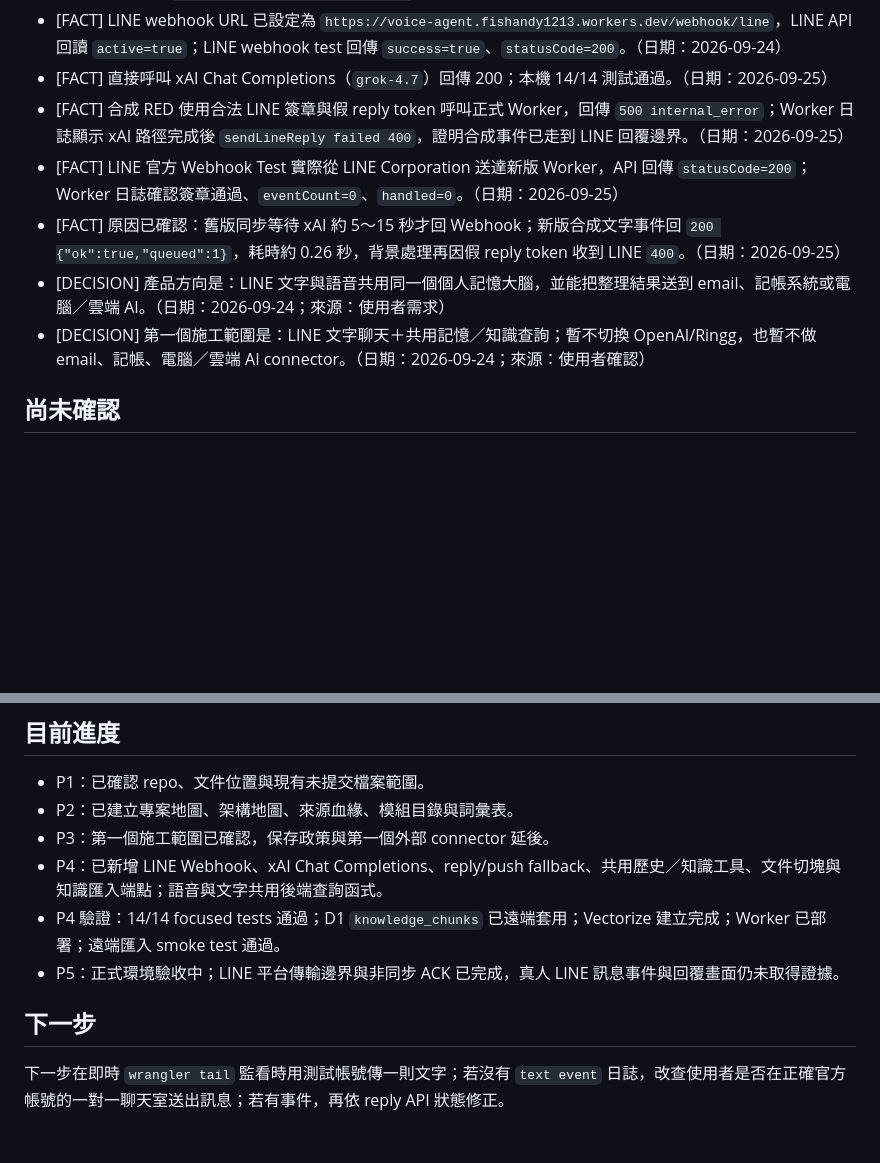
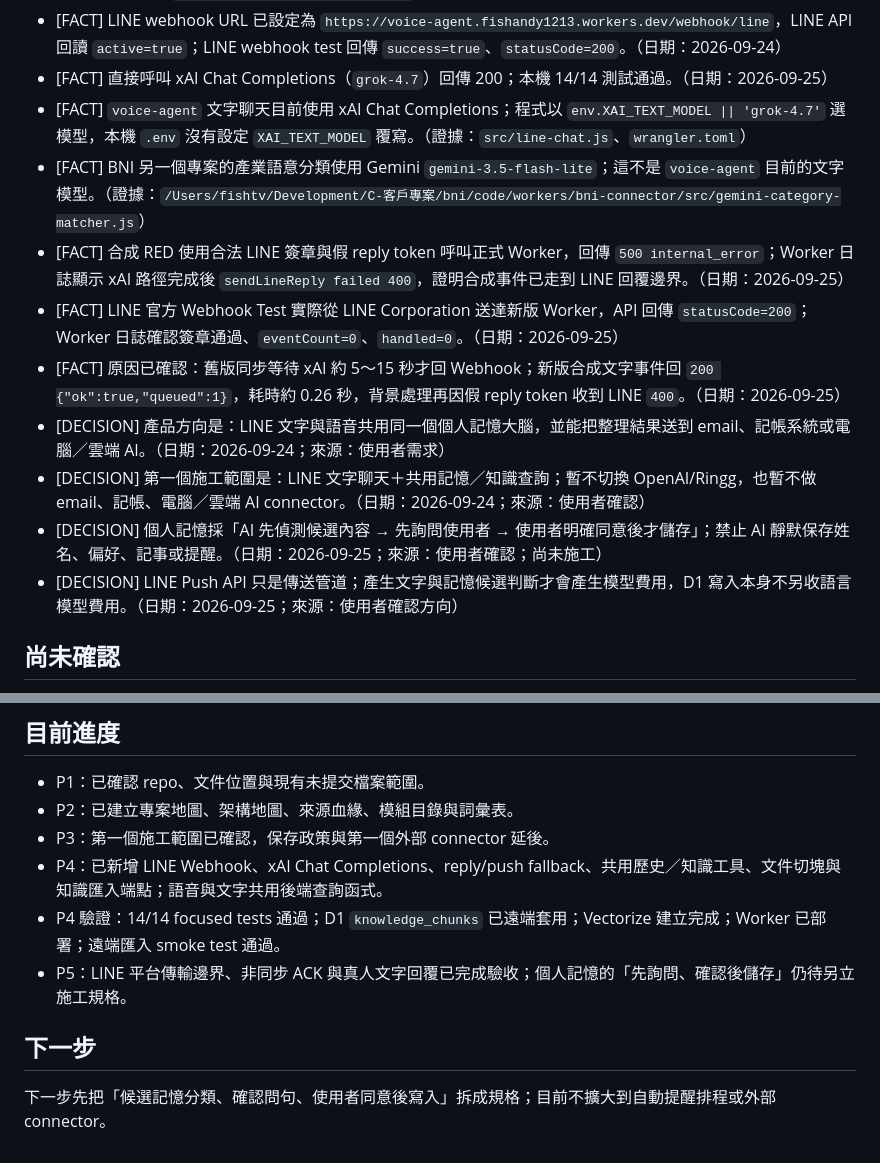
Before and after one commit to fishtvlvoe/voice-agent, a Markdown page: CONTEXT.md, 2 parts joined by grey strips. GitHub-like rendering; blank space fills up the shorter version.

Commit message:
docs: 記錄模型費用與記憶確認政策

```diff
--- a/CONTEXT.md
+++ b/CONTEXT.md
@@ -27,11 +27,15 @@ status: P5 驗收中；合成 Webhook RED 已定位到 LINE 回覆邊界；待
 - [FACT] 資源登錄已集中到本機 `voice-agent/.env`（權限 600、已加入 `.gitignore`）；Cloudflare Workers 部署 token 仍只存於 `/Users/fishtv/Development/.env`。
 - [FACT] LINE webhook URL 已設定為 `https://voice-agent.fishandy1213.workers.dev/webhook/line`，LINE API 回讀 `active=true`；LINE webhook test 回傳 `success=true`、`statusCode=200`。（日期：2026-09-24）
 - [FACT] 直接呼叫 xAI Chat Completions（`grok-4.7`）回傳 200；本機 14/14 測試通過。（日期：2026-09-25）
+- [FACT] `voice-agent` 文字聊天目前使用 xAI Chat Completions；程式以 `env.XAI_TEXT_MODEL || 'grok-4.7'` 選模型，本機 `.env` 沒有設定 `XAI_TEXT_MODEL` 覆寫。（證據：`src/line-chat.js`、`wrangler.toml`）
+- [FACT] BNI 另一個專案的產業語意分類使用 Gemini `gemini-3.5-flash-lite`；這不是 `voice-agent` 目前的文字模型。（證據：`/Users/fishtv/Development/C-客戶專案/bni/code/workers/bni-connector/src/gemini-category-matcher.js`）
 - [FACT] 合成 RED 使用合法 LINE 簽章與假 reply token 呼叫正式 Worker，回傳 `500 internal_error`；Worker 日誌顯示 xAI 路徑完成後 `sendLineReply failed 400`，證明合成事件已走到 LINE 回覆邊界。（日期：2026-09-25）
 - [FACT] LINE 官方 Webhook Test 實際從 LINE Corporation 送達新版 Worker，API 回傳 `statusCode=200`；Worker 日誌確認簽章通過、`eventCount=0`、`handled=0`。（日期：2026-09-25）
 - [FACT] 原因已確認：舊版同步等待 xAI 約 5～15 秒才回 Webhook；新版合成文字事件回 `200 {"ok":true,"queued":1}`，耗時約 0.26 秒，背景處理再因假 reply token 收到 LINE `400`。（日期：2026-09-25）
 - [DECISION] 產品方向是：LINE 文字與語音共用同一個個人記憶大腦，並能把整理結果送到 email、記帳系統或電腦／雲端 AI。（日期：2026-09-24；來源：使用者需求）
 - [DECISION] 第一個施工範圍是：LINE 文字聊天＋共用記憶／知識查詢；暫不切換 OpenAI/Ringg，也暫不做 email、記帳、電腦／雲端 AI connector。（日期：2026-09-24；來源：使用者確認）
+- [DECISION] 個人記憶採「AI 先偵測候選內容 → 先詢問使用者 → 使用者明確同意後才儲存」；禁止 AI 靜默保存姓名、偏好、記事或提醒。（日期：2026-09-25；來源：使用者確認；尚未施工）
+- [DECISION] LINE Push API 只是傳送管道；產生文字與記憶候選判斷才會產生模型費用，D1 寫入本身不另收語言模型費用。（日期：2026-09-25；來源：使用者確認方向）
 
 ## 尚未確認
 
@@ -47,8 +51,8 @@ status: P5 驗收中；合成 Webhook RED 已定位到 LINE 回覆邊界；待
 - P3：第一個施工範圍已確認，保存政策與第一個外部 connector 延後。
 - P4：已新增 LINE Webhook、xAI Chat Completions、reply/push fallback、共用歷史／知識工具、文件切塊與知識匯入端點；語音與文字共用後端查詢函式。
 - P4 驗證：14/14 focused tests 通過；D1 `knowledge_chunks` 已遠端套用；Vectorize 建立完成；Worker 已部署；遠端匯入 smoke test 通過。
-- P5：正式環境驗收中；LINE 平台傳輸邊界與非同步 ACK 已完成，真人 LINE 訊息事件與回覆畫面仍未取得證據。
+- P5：LINE 平台傳輸邊界、非同步 ACK 與真人文字回覆已完成驗收；個人記憶的「先詢問、確認後儲存」仍待另立施工規格。
 
 ## 下一步
 
-下一步在即時 `wrangler tail` 監看時用測試帳號傳一則文字；若沒有 `text event` 日誌，改查使用者是否在正確官方帳號的一對一聊天室送出訊息；若有事件，再依 reply API 狀態修正。
+下一步先把「候選記憶分類、確認問句、使用者同意後寫入」拆成規格；目前不擴大到自動提醒排程或外部 connector。
```
Also changed, not shown: other parts of CONTEXT.md (+1 -1 lines).
